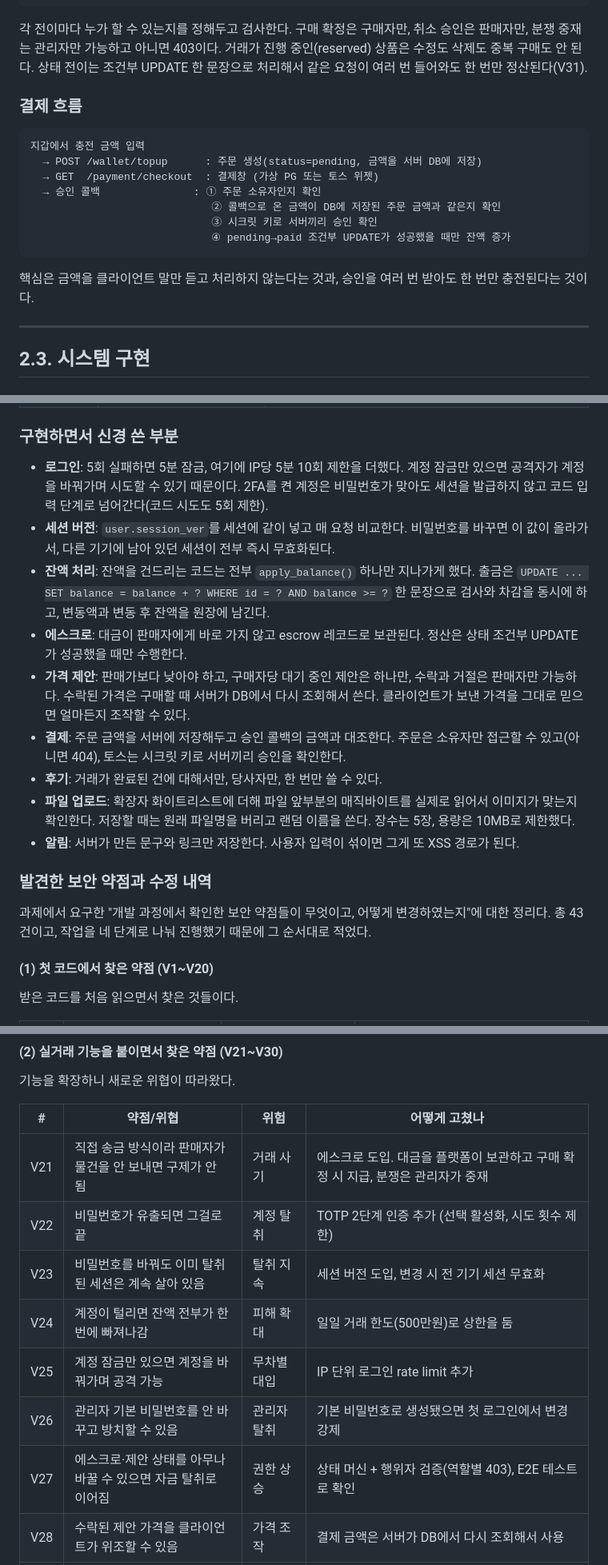
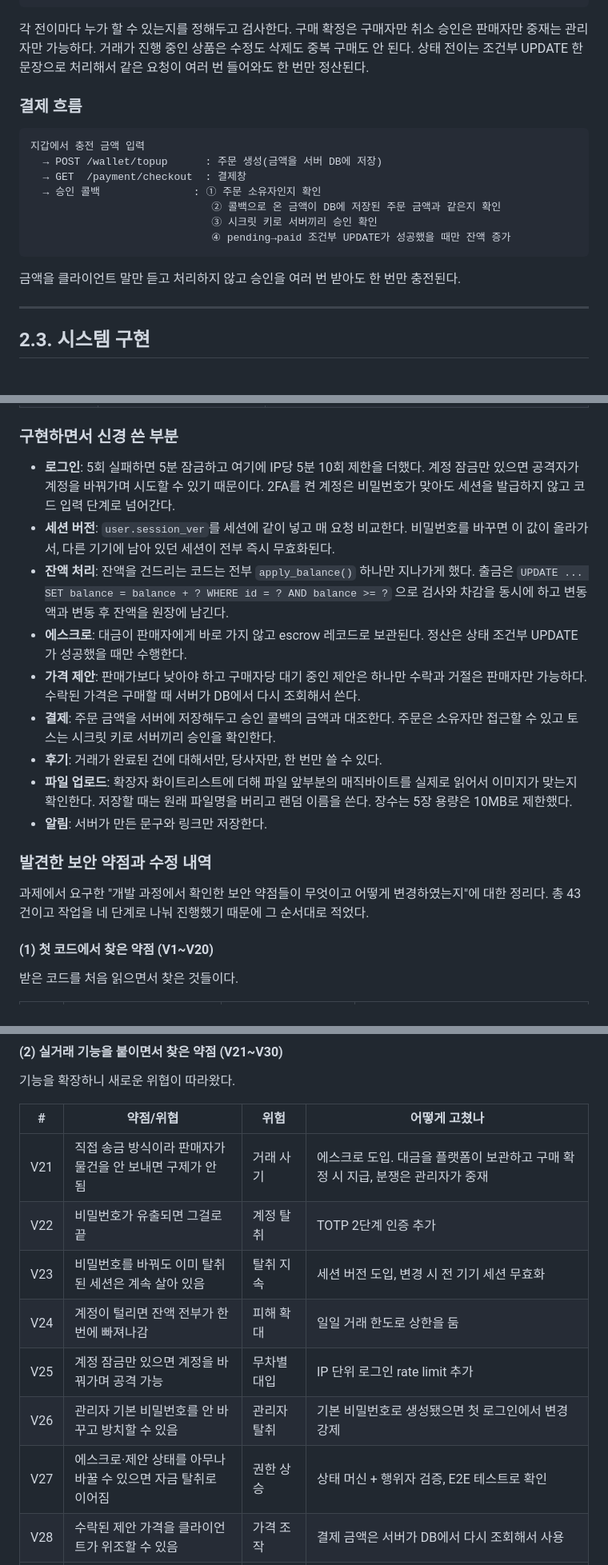
Before and after one commit to eunho87/secure-coding, a Markdown page: README.md, 3 parts joined by grey strips. Shown at 80% size. GitHub-like rendering.

````diff
--- a/README.md
+++ b/README.md
@@ -253,25 +253,23 @@ audit_log     (id PK, user_id, action, detail, ip, created_at)
            상품 sold)                                상품 selling 복귀)
 ```
 
-각 전이마다 누가 할 수 있는지를 정해두고 검사한다. 구매 확정은 구매자만, 취소 승인은
-판매자만, 분쟁 중재는 관리자만 가능하고 아니면 403이다. 거래가 진행 중인(reserved) 상품은
-수정도 삭제도 중복 구매도 안 된다. 상태 전이는 조건부 UPDATE 한 문장으로 처리해서
-같은 요청이 여러 번 들어와도 한 번만 정산된다(V31).
+각 전이마다 누가 할 수 있는지를 정해두고 검사한다. 구매 확정은 구매자만 취소 승인은
+판매자만 중재는 관리자만 가능하다. 거래가 진행 중인 상품은 수정도 삭제도 중복 구매도 안 된다.
+상태 전이는 조건부 UPDATE 한 문장으로 처리해서 같은 요청이 여러 번 들어와도 한 번만 정산된다.
 
 ### 결제 흐름
 
 ```
 지갑에서 충전 금액 입력
-  → POST /wallet/topup      : 주문 생성(status=pending, 금액을 서버 DB에 저장)
-  → GET  /payment/checkout  : 결제창 (가상 PG 또는 토스 위젯)
+  → POST /wallet/topup      : 주문 생성(금액을 서버 DB에 저장)
+  → GET  /payment/checkout  : 결제창
   → 승인 콜백               : ① 주문 소유자인지 확인
                              ② 콜백으로 온 금액이 DB에 저장된 주문 금액과 같은지 확인
                              ③ 시크릿 키로 서버끼리 승인 확인
                              ④ pending→paid 조건부 UPDATE가 성공했을 때만 잔액 증가
 ```
 
-핵심은 금액을 클라이언트 말만 듣고 처리하지 않는다는 것과, 승인을 여러 번 받아도
-한 번만 충전된다는 것이다.
+금액을 클라이언트 말만 듣고 처리하지 않고 승인을 여러 번 받아도 한 번만 충전된다.
 
 ---
 
@@ -292,31 +290,30 @@ audit_log     (id PK, user_id, action, detail, ip, created_at)
 
 ### 구현하면서 신경 쓴 부분
 
-- **로그인**: 5회 실패하면 5분 잠금, 여기에 IP당 5분 10회 제한을 더했다. 계정 잠금만 있으면
+- **로그인**: 5회 실패하면 5분 잠금하고 여기에 IP당 5분 10회 제한을 더했다. 계정 잠금만 있으면
   공격자가 계정을 바꿔가며 시도할 수 있기 때문이다. 2FA를 켠 계정은 비밀번호가 맞아도
-  세션을 발급하지 않고 코드 입력 단계로 넘어간다(코드 시도도 5회 제한).
+  세션을 발급하지 않고 코드 입력 단계로 넘어간다.
 - **세션 버전**: `user.session_ver`를 세션에 같이 넣고 매 요청 비교한다. 비밀번호를 바꾸면
   이 값이 올라가서, 다른 기기에 남아 있던 세션이 전부 즉시 무효화된다.
 - **잔액 처리**: 잔액을 건드리는 코드는 전부 `apply_balance()` 하나만 지나가게 했다.
-  출금은 `UPDATE ... SET balance = balance + ? WHERE id = ? AND balance >= ?` 한 문장으로
-  검사와 차감을 동시에 하고, 변동액과 변동 후 잔액을 원장에 남긴다.
+  출금은 `UPDATE ... SET balance = balance + ? WHERE id = ? AND balance >= ?` 으로
+  검사와 차감을 동시에 하고 변동액과 변동 후 잔액을 원장에 남긴다.
 - **에스크로**: 대금이 판매자에게 바로 가지 않고 escrow 레코드로 보관된다. 정산은
   상태 조건부 UPDATE가 성공했을 때만 수행한다.
-- **가격 제안**: 판매가보다 낮아야 하고, 구매자당 대기 중인 제안은 하나만, 수락과 거절은
+- **가격 제안**: 판매가보다 낮아야 하고 구매자당 대기 중인 제안은 하나만 수락과 거절은
   판매자만 가능하다. 수락된 가격은 구매할 때 서버가 DB에서 다시 조회해서 쓴다.
-  클라이언트가 보낸 가격을 그대로 믿으면 얼마든지 조작할 수 있다.
 - **결제**: 주문 금액을 서버에 저장해두고 승인 콜백의 금액과 대조한다. 주문은 소유자만
-  접근할 수 있고(아니면 404), 토스는 시크릿 키로 서버끼리 승인을 확인한다.
+  접근할 수 있고 토스는 시크릿 키로 서버끼리 승인을 확인한다.
 - **후기**: 거래가 완료된 건에 대해서만, 당사자만, 한 번만 쓸 수 있다.
 - **파일 업로드**: 확장자 화이트리스트에 더해 파일 앞부분의 매직바이트를 실제로 읽어서
   이미지가 맞는지 확인한다. 저장할 때는 원래 파일명을 버리고 랜덤 이름을 쓴다.
-  장수는 5장, 용량은 10MB로 제한했다.
-- **알림**: 서버가 만든 문구와 링크만 저장한다. 사용자 입력이 섞이면 그게 또 XSS 경로가 된다.
+  장수는 5장 용량은 10MB로 제한했다.
+- **알림**: 서버가 만든 문구와 링크만 저장한다.
 
 ### 발견한 보안 약점과 수정 내역
 
-과제에서 요구한 "개발 과정에서 확인한 보안 약점들이 무엇이고, 어떻게 변경하였는지"에 대한
-정리다. 총 43건이고, 작업을 네 단계로 나눠 진행했기 때문에 그 순서대로 적었다.
+과제에서 요구한 "개발 과정에서 확인한 보안 약점들이 무엇이고 어떻게 변경하였는지"에 대한
+정리다. 총 43건이고 작업을 네 단계로 나눠 진행했기 때문에 그 순서대로 적었다.
 
 #### (1) 첫 코드에서 찾은 약점 (V1~V20)
 
@@ -352,12 +349,12 @@ audit_log     (id PK, user_id, action, detail, ip, created_at)
 | # | 약점/위협 | 위험 | 어떻게 고쳤나 |
 |---|---|---|---|
 | V21 | 직접 송금 방식이라 판매자가 물건을 안 보내면 구제가 안 됨 | 거래 사기 | 에스크로 도입. 대금을 플랫폼이 보관하고 구매 확정 시 지급, 분쟁은 관리자가 중재 |
-| V22 | 비밀번호가 유출되면 그걸로 끝 | 계정 탈취 | TOTP 2단계 인증 추가 (선택 활성화, 시도 횟수 제한) |
+| V22 | 비밀번호가 유출되면 그걸로 끝 | 계정 탈취 | TOTP 2단계 인증 추가 |
 | V23 | 비밀번호를 바꿔도 이미 탈취된 세션은 계속 살아 있음 | 탈취 지속 | 세션 버전 도입, 변경 시 전 기기 세션 무효화 |
-| V24 | 계정이 털리면 잔액 전부가 한 번에 빠져나감 | 피해 확대 | 일일 거래 한도(500만원)로 상한을 둠 |
+| V24 | 계정이 털리면 잔액 전부가 한 번에 빠져나감 | 피해 확대 | 일일 거래 한도로 상한을 둠 |
 | V25 | 계정 잠금만 있으면 계정을 바꿔가며 공격 가능 | 무차별 대입 | IP 단위 로그인 rate limit 추가 |
 | V26 | 관리자 기본 비밀번호를 안 바꾸고 방치할 수 있음 | 관리자 탈취 | 기본 비밀번호로 생성됐으면 첫 로그인에서 변경 강제 |
-| V27 | 에스크로·제안 상태를 아무나 바꿀 수 있으면 자금 탈취로 이어짐 | 권한 상승 | 상태 머신 + 행위자 검증(역할별 403), E2E 테스트로 확인 |
+| V27 | 에스크로·제안 상태를 아무나 바꿀 수 있으면 자금 탈취로 이어짐 | 권한 상승 | 상태 머신 + 행위자 검증, E2E 테스트로 확인 |
 | V28 | 수락된 제안 가격을 클라이언트가 위조할 수 있음 | 가격 조작 | 결제 금액은 서버가 DB에서 다시 조회해서 사용 |
 | V29 | HTTPS 환경인데 HSTS가 없음 | SSL 스트리핑 | `SESSION_COOKIE_SECURE=1`이면 HSTS 헤더 자동 적용 |
 | V30 | 정렬·카테고리 파라미터를 쿼리에 그대로 쓰면 인젝션 | SQL 인젝션 | 화이트리스트에 매핑해서 사용하고, 벗어나면 400 |
````
Also changed, not shown: other parts of README.md (+10 -10 lines).
